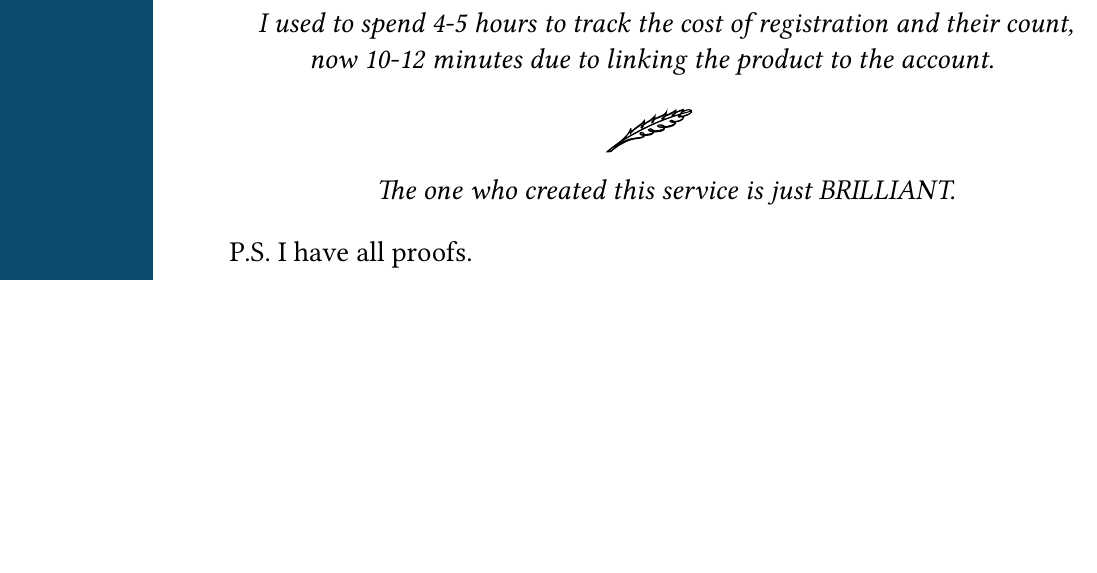
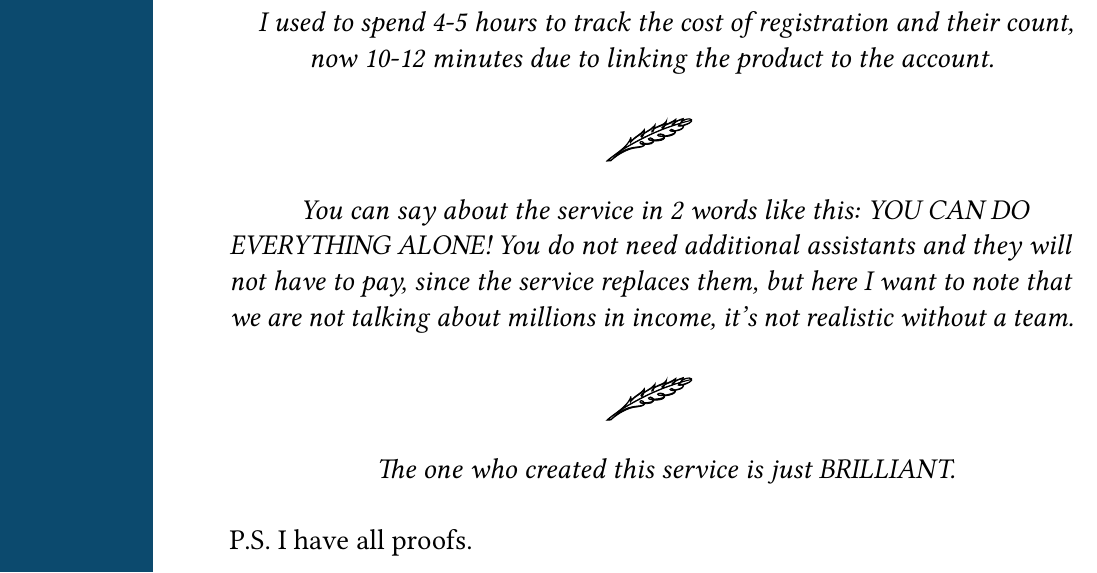
Before and after one commit to NikitaIT/cv, a LaTeX CV (resume-boring.tex): part of page 10 of 10 before the commit and part of page 10 of 11 after it, cut so that both start at the same text, the shorter picture padded with empty space. Compiled offline with pdfLaTeX.

Commit message:
Updates from Overleaf

```diff
--- a/resume-boring.tex
+++ b/resume-boring.tex
@@ -286,6 +286,8 @@ Excellent performer! All work was done at height and ahead of schedule.
 
 \ornamentheader{I used to spend 4-5 hours to track the cost of registration and their count, now 10-12 minutes due to linking the product to the account.}
 
+\ornamentheader{You can say about the service in 2 words like this: YOU CAN DO EVERYTHING ALONE! You do not need additional assistants and they will not have to pay, since the service replaces them, but here I want to note that we are not talking about millions in income, it’s not realistic without a team.}
+
 \ornamentheader{The one who created this service is just BRILLIANT.}
 
 
```
